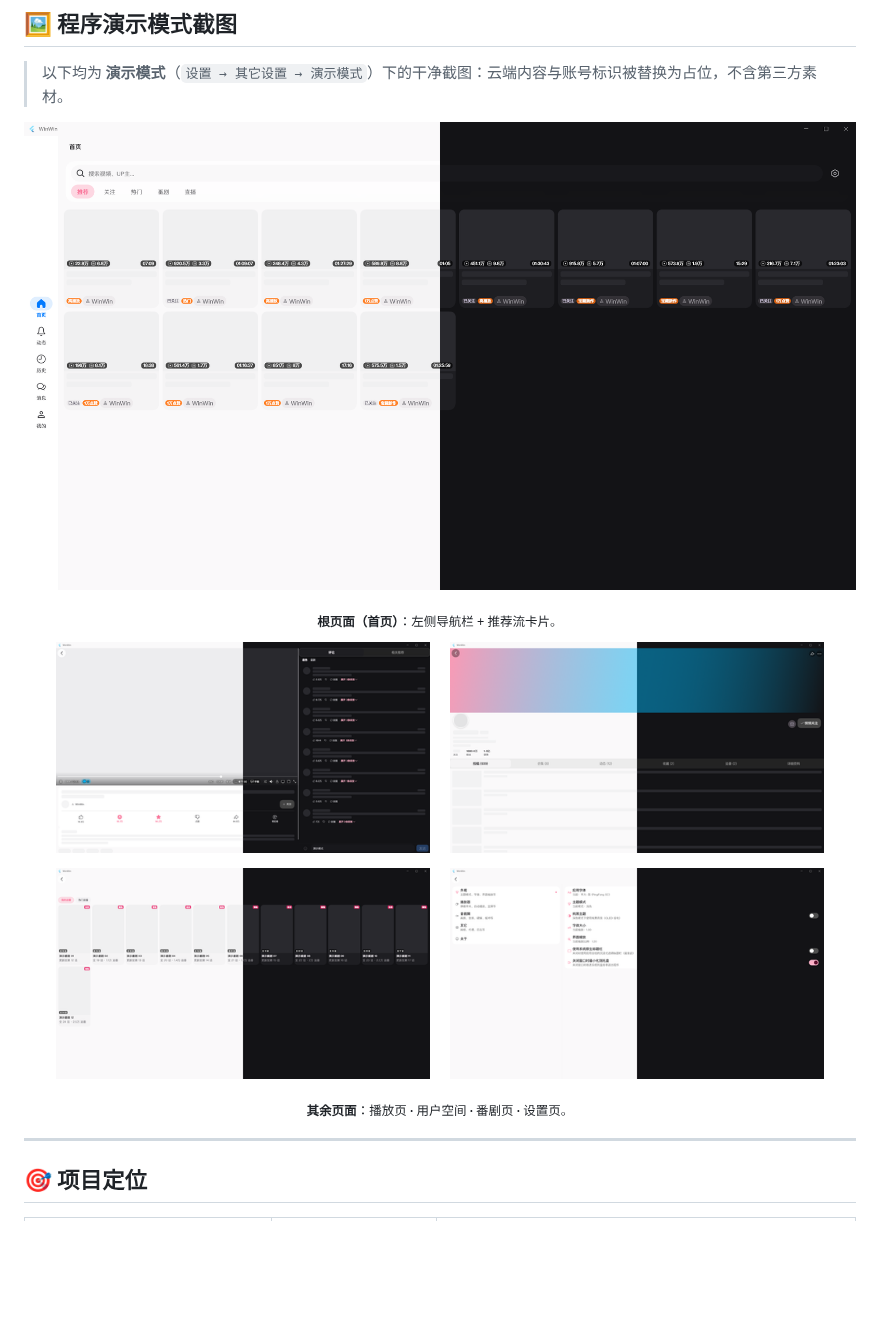
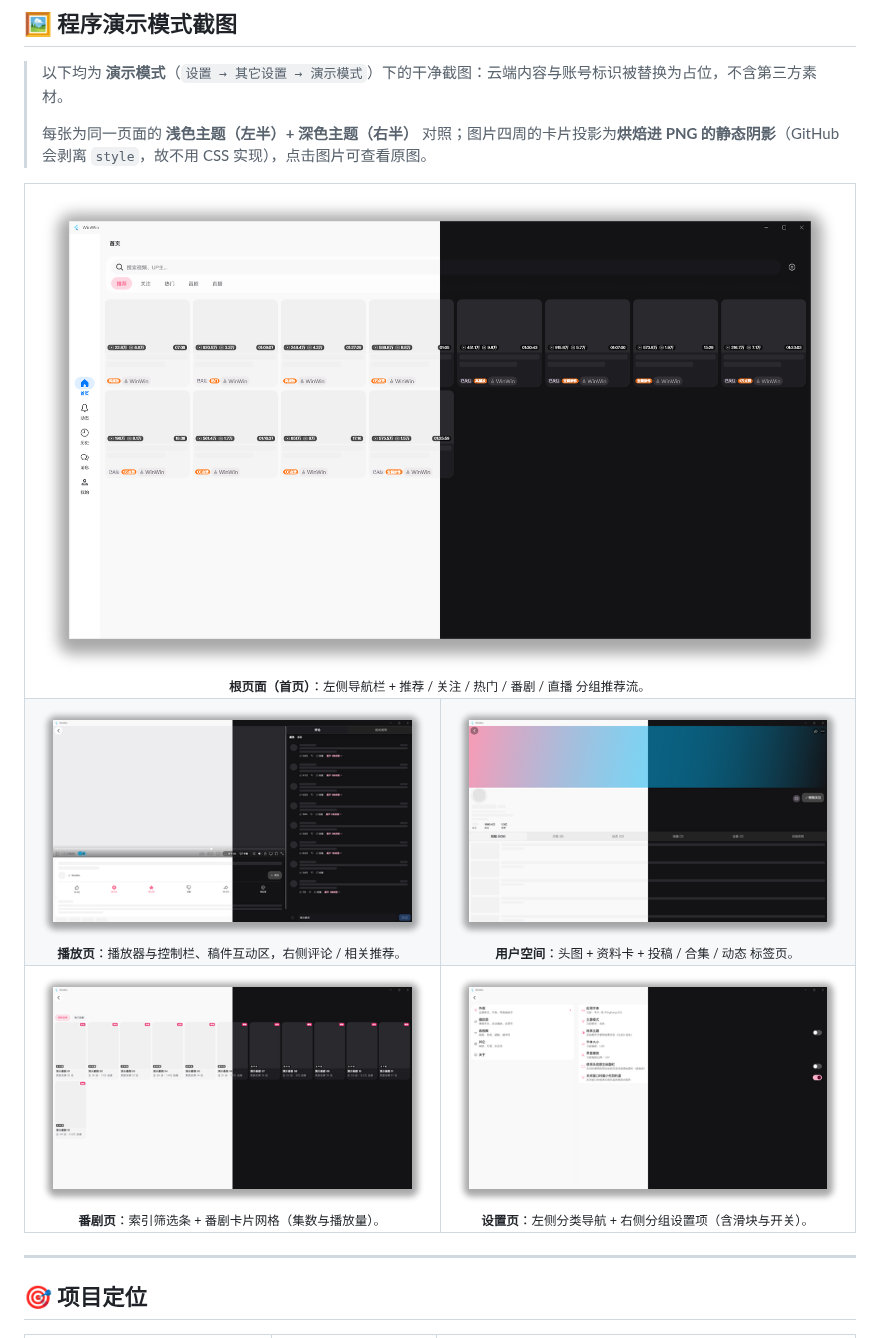
Before and after one commit to HumanMus1c/WinWin, a Markdown page: README.md, the part around the change. Rendered like a GitHub page; pictures changed too: assets/screenshots/01-home.png, assets/screenshots/02-player.png, assets/screenshots/03-space.png; blank space fills up the shorter version.

```diff
--- a/README.md
+++ b/README.md
@@ -29,21 +29,37 @@
 ## 🖼️ 程序演示模式截图
 
 > 以下均为 **演示模式**（`设置 → 其它设置 → 演示模式`）下的干净截图：云端内容与账号标识被替换为占位，不含第三方素材。
+>
+> 每张为同一页面的 **浅色主题（左半）+ 深色主题（右半）** 对照；图片四周的卡片投影为**烘焙进 PNG 的静态阴影**（GitHub 会剥离 `style`，故不用 CSS 实现），点击图片可查看原图。
 
-<p align="center">
-  <a href="assets/screenshots/01-home.png"><img src="assets/screenshots/01-home.png" alt="根页面（首页）" width="100%"></a>
-</p>
-<p align="center"><sub><b>根页面（首页）</b>：左侧导航栏 + 推荐流卡片。</sub></p>
-
-<p align="center">
-  <a href="assets/screenshots/02-player.png"><img src="assets/screenshots/02-player.png" alt="播放页" width="45%"></a>
-  <a href="assets/screenshots/03-space.png"><img src="assets/screenshots/03-space.png" alt="用户空间" width="45%"></a>
-</p>
-<p align="center">
-  <a href="assets/screenshots/04-bangumi.png"><img src="assets/screenshots/04-bangumi.png" alt="番剧页" width="45%"></a>
-  <a href="assets/screenshots/05-setting.png"><img src="assets/screenshots/05-setting.png" alt="设置页" width="45%"></a>
-</p>
-<p align="center"><sub><b>其余页面</b>：播放页 · 用户空间 · 番剧页 · 设置页。</sub></p>
+<table align="center">
+  <tr>
+    <td colspan="2" align="center" valign="top">
+      <a href="assets/screenshots/01-home.png"><img src="assets/screenshots/01-home.png" alt="根页面（首页）" width="100%"></a><br>
+      <sub><b>根页面（首页）</b>：左侧导航栏 + 推荐 / 关注 / 热门 / 番剧 / 直播 分组推荐流。</sub>
+    </td>
+  </tr>
+  <tr>
+    <td width="50%" align="center" valign="top">
+      <a href="assets/screenshots/02-player.png"><img src="assets/screenshots/02-player.png" alt="播放页" width="100%"></a><br>
+      <sub><b>播放页</b>：播放器与控制栏、稿件互动区，右侧评论 / 相关推荐。</sub>
+    </td>
+    <td width="50%" align="center" valign="top">
+      <a href="assets/screenshots/03-space.png"><img src="assets/screenshots/03-space.png" alt="用户空间" width="100%"></a><br>
+      <sub><b>用户空间</b>：头图 + 资料卡 + 投稿 / 合集 / 动态 标签页。</sub>
+    </td>
+  </tr>
+  <tr>
+    <td width="50%" align="center" valign="top">
+      <a href="assets/screenshots/04-bangumi.png"><img src="assets/screenshots/04-bangumi.png" alt="番剧页" width="100%"></a><br>
+      <sub><b>番剧页</b>：索引筛选条 + 番剧卡片网格（集数与播放量）。</sub>
+    </td>
+    <td width="50%" align="center" valign="top">
+      <a href="assets/screenshots/05-setting.png"><img src="assets/screenshots/05-setting.png" alt="设置页" width="100%"></a><br>
+      <sub><b>设置页</b>：左侧分类导航 + 右侧分组设置项（含滑块与开关）。</sub>
+    </td>
+  </tr>
+</table>
 
 ---
 
```
Also changed, not shown: docs/README展示图生成复盘-2026-10-25.md (+48 -0 lines).
